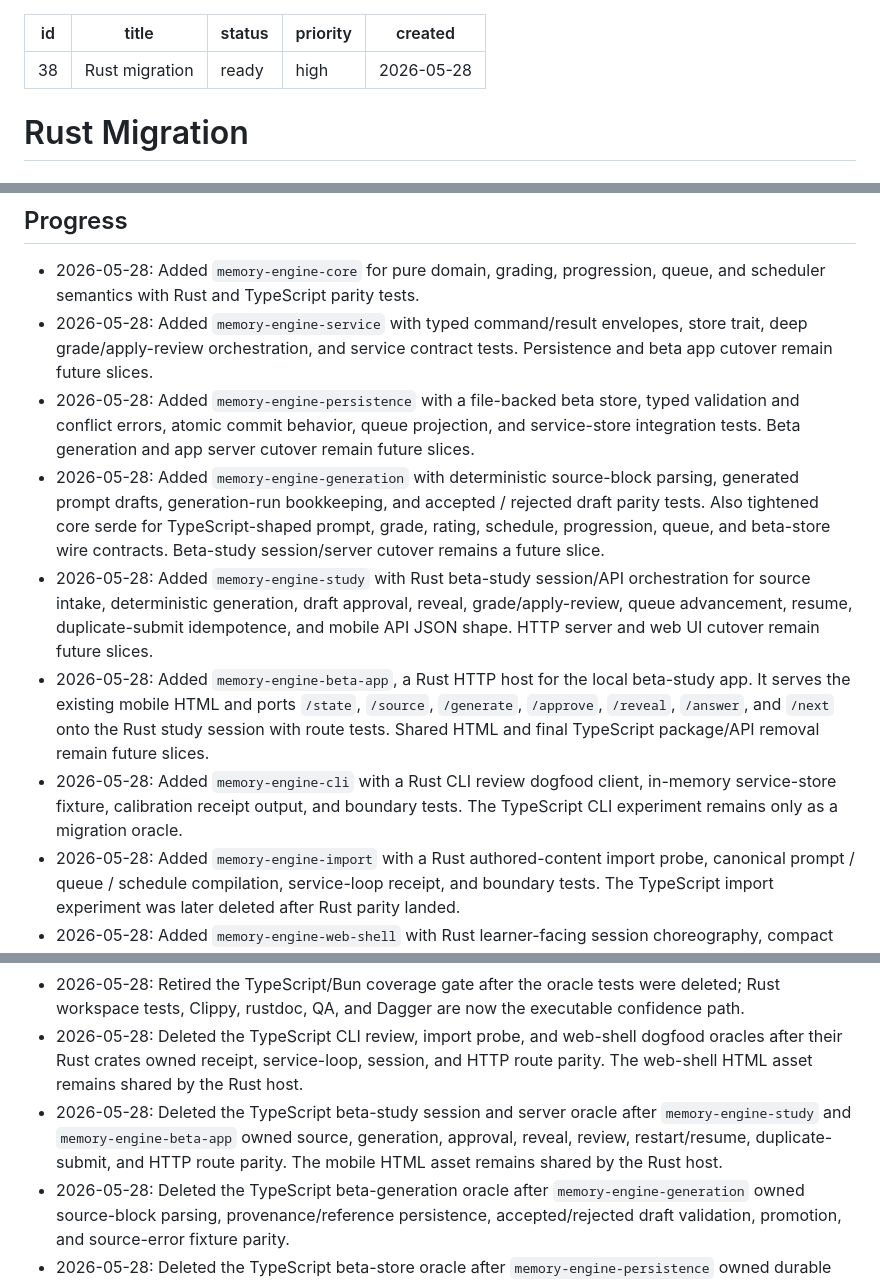
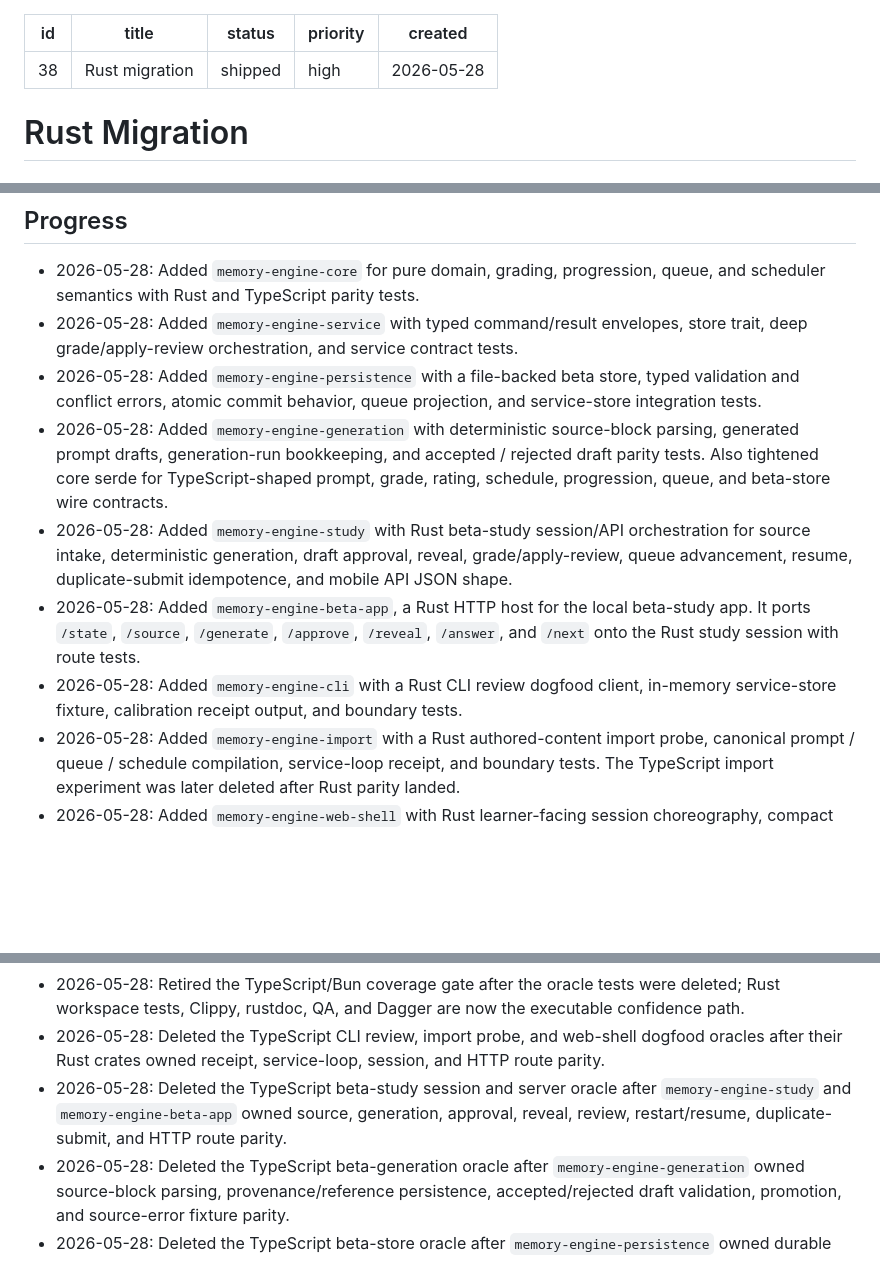
Before and after one commit to misty-step/memory-engine, a Markdown page: backlog.d/_done/38-rust-migration.md, 3 parts joined by grey strips. Drawn GitHub-style; blank space fills up the shorter version.

Commit message:
chore(backlog): archive rust migration
Closes-backlog: 38

```diff
--- a/backlog.d/38-rust-migration.md
+++ b/backlog.d/_done/38-rust-migration.md
@@ -1,7 +1,7 @@
 ---
 id: 38
 title: Rust migration
-status: ready
+status: shipped
 priority: high
 created: 2026-05-28
 ---
@@ -79,29 +79,26 @@ details behind deep APIs that carry the domain semantics.
   tests.
 - 2026-05-28: Added `memory-engine-service` with typed command/result
   envelopes, store trait, deep grade/apply-review orchestration, and service
-  contract tests. Persistence and beta app cutover remain future slices.
+  contract tests.
 - 2026-05-28: Added `memory-engine-persistence` with a file-backed beta
   store, typed validation and conflict errors, atomic commit behavior, queue
-  projection, and service-store integration tests. Beta generation and app
-  server cutover remain future slices.
+  projection, and service-store integration tests.
 - 2026-05-28: Added `memory-engine-generation` with deterministic source-block
   parsing, generated prompt drafts, generation-run bookkeeping, and accepted /
   rejected draft parity tests. Also tightened core serde for TypeScript-shaped
   prompt, grade, rating, schedule, progression, queue, and beta-store wire
-  contracts. Beta-study session/server cutover remains a future slice.
+  contracts.
 - 2026-05-28: Added `memory-engine-study` with Rust beta-study session/API
   orchestration for source intake, deterministic generation, draft approval,
   reveal, grade/apply-review, queue advancement, resume, duplicate-submit
-  idempotence, and mobile API JSON shape. HTTP server and web UI cutover remain
-  future slices.
+  idempotence, and mobile API JSON shape.
 - 2026-05-28: Added `memory-engine-beta-app`, a Rust HTTP host for the local
-  beta-study app. It serves the existing mobile HTML and ports `/state`,
-  `/source`, `/generate`, `/approve`, `/reveal`, `/answer`, and `/next` onto
-  the Rust study session with route tests. Shared HTML and final TypeScript
-  package/API removal remain future slices.
+  beta-study app. It ports `/state`, `/source`, `/generate`, `/approve`,
+  `/reveal`, `/answer`, and `/next` onto the Rust study session with route
+  tests.
 - 2026-05-28: Added `memory-engine-cli` with a Rust CLI review dogfood client,
   in-memory service-store fixture, calibration receipt output, and boundary
-  tests. The TypeScript CLI experiment remains only as a migration oracle.
+  tests.
 - 2026-05-28: Added `memory-engine-import` with a Rust authored-content import
   probe, canonical prompt / queue / schedule compilation, service-loop receipt,
   and boundary tests. The TypeScript import experiment was later deleted after
@@ -143,12 +140,11 @@ details behind deep APIs that carry the domain semantics.
   the executable confidence path.
 - 2026-05-28: Deleted the TypeScript CLI review, import probe, and web-shell
   dogfood oracles after their Rust crates owned receipt, service-loop, session,
-  and HTTP route parity. The web-shell HTML asset remains shared by the Rust
-  host.
+  and HTTP route parity.
 - 2026-05-28: Deleted the TypeScript beta-study session and server oracle after
   `memory-engine-study` and `memory-engine-beta-app` owned source, generation,
   approval, reveal, review, restart/resume, duplicate-submit, and HTTP route
-  parity. The mobile HTML asset remains shared by the Rust host.
+  parity.
 - 2026-05-28: Deleted the TypeScript beta-generation oracle after
   `memory-engine-generation` owned source-block parsing, provenance/reference
   persistence, accepted/rejected draft validation, promotion, and source-error
```
